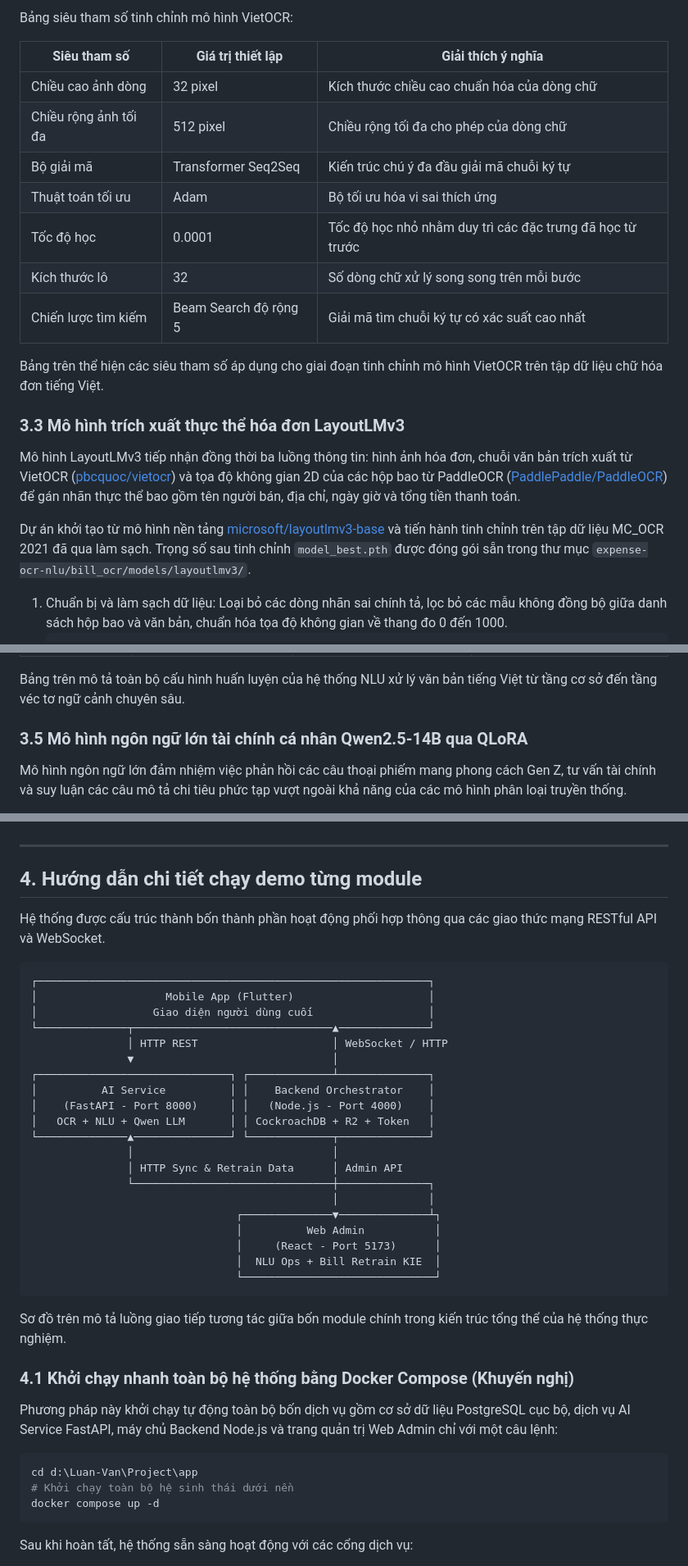
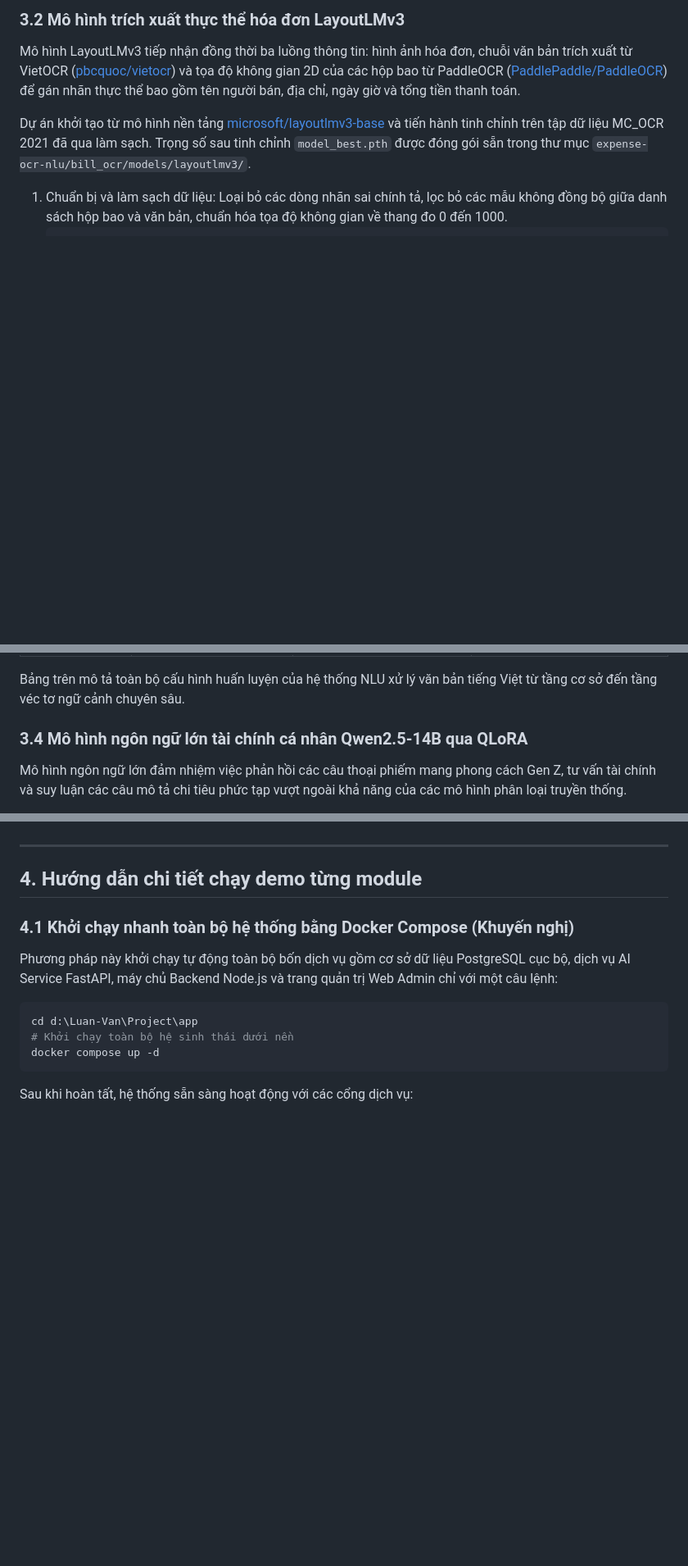
Before and after one commit to maikhang160504/spending-diary, a Markdown page: setup.md, 3 parts joined by grey strips. Shown at 82% size. GitHub-like rendering; blank space fills up the shorter version.

````diff
--- a/setup.md
+++ b/setup.md
@@ -103,18 +67,4 @@ Trường hợp cần tinh chỉnh bổ sung trên tập dữ liệu chữ cắt
-Bảng siêu tham số tinh chỉnh mô hình VietOCR:
-
-| Siêu tham số | Giá trị thiết lập | Giải thích ý nghĩa |
-| --- | --- | --- |
-| Chiều cao ảnh dòng | 32 pixel | Kích thước chiều cao chuẩn hóa của dòng chữ |
-| Chiều rộng ảnh tối đa | 512 pixel | Chiều rộng tối đa cho phép của dòng chữ |
-| Bộ giải mã | Transformer Seq2Seq | Kiến trúc chú ý đa đầu giải mã chuỗi ký tự |
-| Thuật toán tối ưu | Adam | Bộ tối ưu hóa vi sai thích ứng |
-| Tốc độ học | 0.0001 | Tốc độ học nhỏ nhằm duy trì các đặc trưng đã học từ trước |
-| Kích thước lô | 32 | Số dòng chữ xử lý song song trên mỗi bước |
-| Chiến lược tìm kiếm | Beam Search độ rộng 5 | Giải mã tìm chuỗi ký tự có xác suất cao nhất |
-
-Bảng trên thể hiện các siêu tham số áp dụng cho giai đoạn tinh chỉnh mô hình VietOCR trên tập dữ liệu chữ hóa đơn tiếng Việt.
-
-### 3.3 Mô hình trích xuất thực thể hóa đơn LayoutLMv3
+### 3.2 Mô hình trích xuất thực thể hóa đơn LayoutLMv3
 
 Mô hình LayoutLMv3 tiếp nhận đồng thời ba luồng thông tin: hình ảnh hóa đơn, chuỗi văn bản trích xuất từ VietOCR ([pbcquoc/vietocr](https://github.com/pbcquoc/vietocr)) và tọa độ không gian 2D của các hộp bao từ PaddleOCR ([PaddlePaddle/PaddleOCR](https://github.com/PaddlePaddle/PaddleOCR)) để gán nhãn thực thể bao gồm tên người bán, địa chỉ, ngày giờ và tổng tiền thanh toán.
 
@@ -182,7 +132,7 @@ Bảng siêu tham số huấn luyện các mô hình NLU:
 
 Bảng trên mô tả toàn bộ cấu hình huấn luyện của hệ thống NLU xử lý văn bản tiếng Việt từ tầng cơ sở đến tầng véc tơ ngữ cảnh chuyên sâu.
 
-### 3.5 Mô hình ngôn ngữ lớn tài chính cá nhân Qwen2.5-14B qua QLoRA
+### 3.4 Mô hình ngôn ngữ lớn tài chính cá nhân Qwen2.5-14B qua QLoRA
 
 Mô hình ngôn ngữ lớn đảm nhiệm việc phản hồi các câu thoại phiếm mang phong cách Gen Z, tư vấn tài chính và suy luận các câu mô tả chi tiêu phức tạp vượt ngoài khả năng của các mô hình phân loại truyền thống.
 
@@ -214,33 +164,6 @@ Bảng trên trình bày các thông số kỹ thuật cho quá trình tinh ch
 ---
 
 ## 4. Hướng dẫn chi tiết chạy demo từng module
-
-Hệ thống được cấu trúc thành bốn thành phần hoạt động phối hợp thông qua các giao thức mạng RESTful API và WebSocket.
-
-```
-┌─────────────────────────────────────────────────────────────┐
-│                    Mobile App (Flutter)                     │
-│                  Giao diện người dùng cuối                  │
-└──────────────┬───────────────────────────────▲──────────────┘
-               │ HTTP REST                     │ WebSocket / HTTP
-               ▼                               │
-┌──────────────────────────────┐ ┌─────────────┴──────────────┐
-│          AI Service          │ │    Backend Orchestrator    │
-│    (FastAPI - Port 8000)     │ │   (Node.js - Port 4000)    │
-│   OCR + NLU + Qwen LLM       │ │ CockroachDB + R2 + Token   │
-└──────────────▲───────────────┘ └─────────────┬──────────────┘
-               │                               │
-               │ HTTP Sync & Retrain Data      │ Admin API
-               └───────────────────────────────┼──────────────┐
-                                               │              │
-                                ┌──────────────▼──────────────┴┐
-                                │          Web Admin           │
-                                │     (React - Port 5173)      │
-                                │  NLU Ops + Bill Retrain KIE  │
-                                └──────────────────────────────┘
-```
-
-Sơ đồ trên mô tả luồng giao tiếp tương tác giữa bốn module chính trong kiến trúc tổng thể của hệ thống thực nghiệm.
 
 ### 4.1 Khởi chạy nhanh toàn bộ hệ thống bằng Docker Compose (Khuyến nghị)
 
````
Also changed, not shown: other parts of setup.md (+9 -45 lines).
